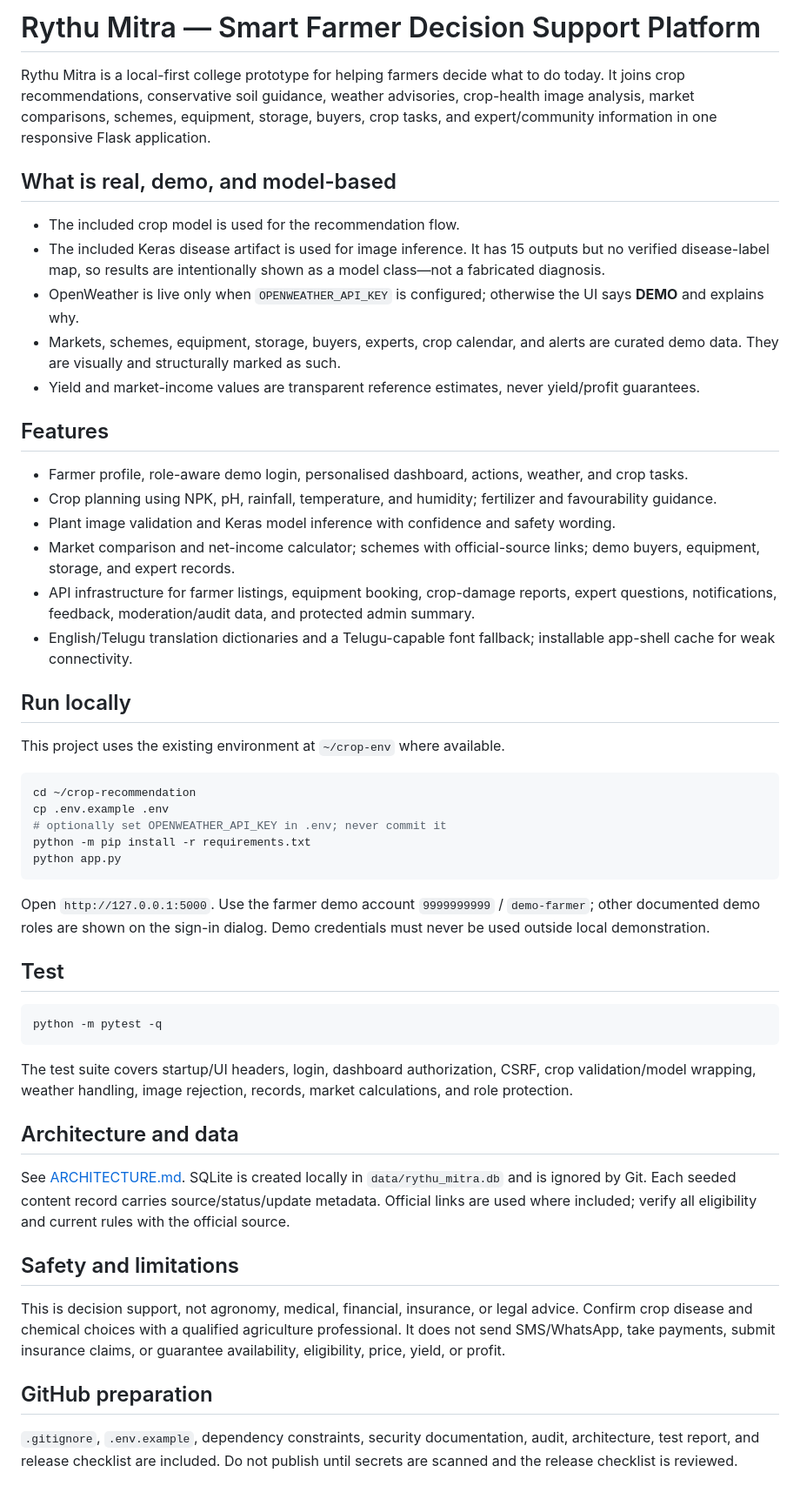
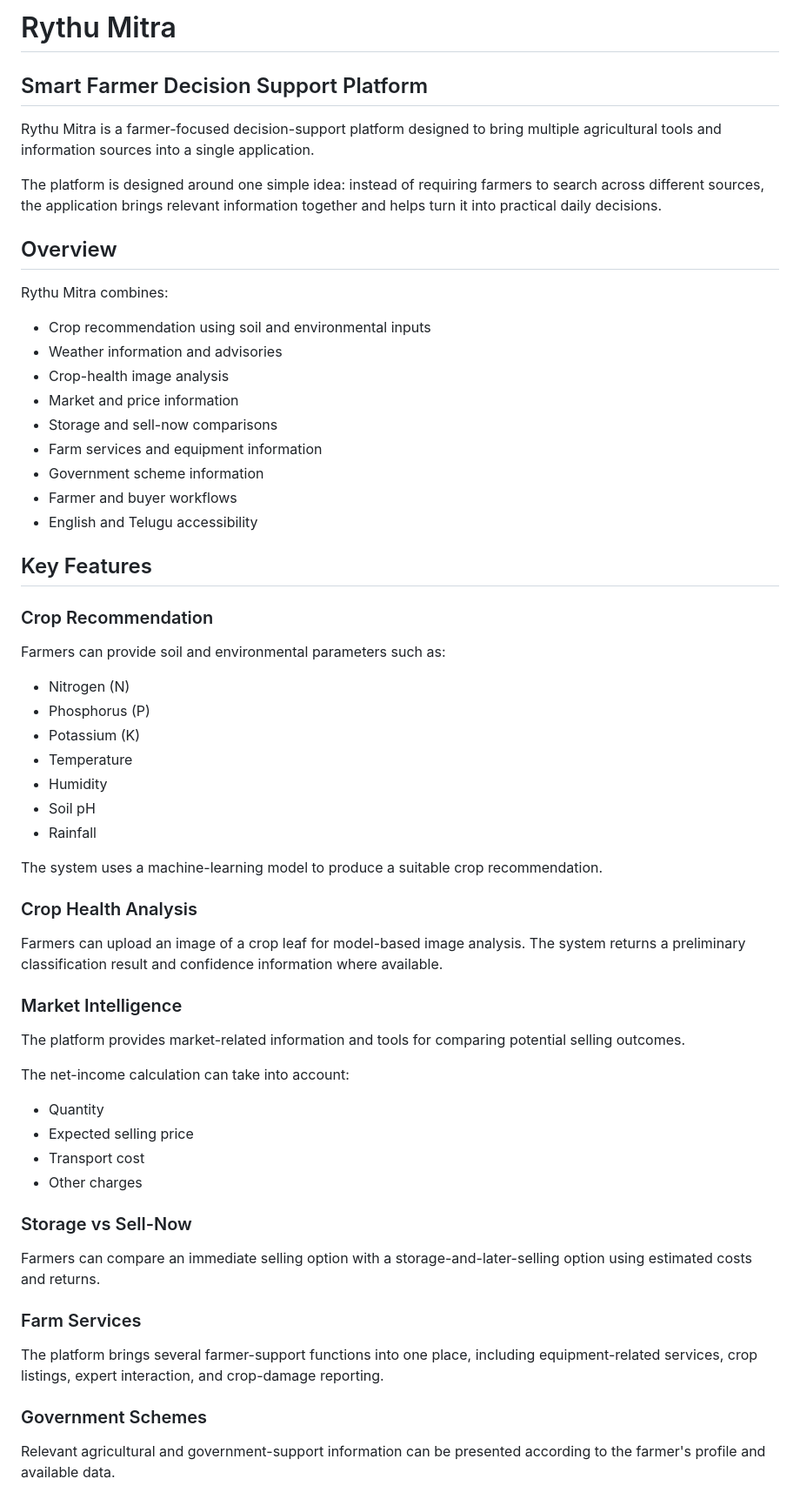
Before and after one commit to Anshuman70739/rythu-mitra, a Markdown page: README.md, the part around one of its changes. Shown at 87% size. GitHub-like rendering.

Commit message:
docs; improve README
Updated README to enhance clarity and organization of project features, architecture, and usage instructions.

````diff
--- a/README.md
+++ b/README.md
@@ -1,54 +1,76 @@
-# Rythu Mitra — Smart Farmer Decision Support Platform
+# Rythu Mitra
 
-Rythu Mitra is a local-first college prototype for helping farmers decide what to do today. It joins crop recommendations, conservative soil guidance, weather advisories, crop-health image analysis, market comparisons, schemes, equipment, storage, buyers, crop tasks, and expert/community information in one responsive Flask application.
+## Smart Farmer Decision Support Platform
 
-## What is real, demo, and model-based
+Rythu Mitra is a farmer-focused decision-support platform designed to bring
+multiple agricultural tools and information sources into a single application.
 
-- The included crop model is used for the recommendation flow.
-- The included Keras disease artifact is used for image inference. It has 15 outputs but no verified disease-label map, so results are intentionally shown as a model class—not a fabricated diagnosis.
-- OpenWeather is live only when `OPENWEATHER_API_KEY` is configured; otherwise the UI says **DEMO** and explains why.
-- Markets, schemes, equipment, storage, buyers, experts, crop calendar, and alerts are curated demo data. They are visually and structurally marked as such.
-- Yield and market-income values are transparent reference estimates, never yield/profit guarantees.
+The platform is designed around one simple idea: instead of requiring farmers
+to search across different sources, the application brings relevant information
+together and helps turn it into practical daily decisions.
 
-## Features
+## Overview
 
-- Farmer profile, role-aware demo login, personalised dashboard, actions, weather, and crop tasks.
-- Crop planning using NPK, pH, rainfall, temperature, and humidity; fertilizer and favourability guidance.
-- Plant image validation and Keras model inference with confidence and safety wording.
-- Market comparison and net-income calculator; schemes with official-source links; demo buyers, equipment, storage, and expert records.
-- API infrastructure for farmer listings, equipment booking, crop-damage reports, expert questions, notifications, feedback, moderation/audit data, and protected admin summary.
-- English/Telugu translation dictionaries and a Telugu-capable font fallback; installable app-shell cache for weak connectivity.
+Rythu Mitra combines:
 
-## Run locally
+- Crop recommendation using soil and environmental inputs
+- Weather information and advisories
+- Crop-health image analysis
+- Market and price information
+- Storage and sell-now comparisons
+- Farm services and equipment information
+- Government scheme information
+- Farmer and buyer workflows
+- English and Telugu accessibility
 
-This project uses the existing environment at `~/crop-env` where available.
+## Key Features
 
-```bash
-cd ~/crop-recommendation
-cp .env.example .env
-# optionally set OPENWEATHER_API_KEY in .env; never commit it
-python -m pip install -r requirements.txt
-python app.py
-```
+### Crop Recommendation
 
-Open `http://127.0.0.1:5000`. Use the farmer demo account `9999999999` / `demo-farmer`; other documented demo roles are shown on the sign-in dialog. Demo credentials must never be used outside local demonstration.
+Farmers can provide soil and environmental parameters such as:
 
-## Test
+- Nitrogen (N)
+- Phosphorus (P)
+- Potassium (K)
+- Temperature
+- Humidity
+- Soil pH
+- Rainfall
 
-```bash
-python -m pytest -q
-```
+The system uses a machine-learning model to produce a suitable crop
+recommendation.
 
-The test suite covers startup/UI headers, login, dashboard authorization, CSRF, crop validation/model wrapping, weather handling, image rejection, records, market calculations, and role protection.
+### Crop Health Analysis
 
-## Architecture and data
+Farmers can upload an image of a crop leaf for model-based image analysis.
+The system returns a preliminary classification result and confidence
+information where available.
 
-See [ARCHITECTURE.md](ARCHITECTURE.md). SQLite is created locally in `data/rythu_mitra.db` and is ignored by Git. Each seeded content record carries source/status/update metadata. Official links are used where included; verify all eligibility and current rules with the official source.
+### Market Intelligence
 
-## Safety and limitations
+The platform provides market-related information and tools for comparing
+potential selling outcomes.
 
-This is decision support, not agronomy, medical, financial, insurance, or legal advice. Confirm crop disease and chemical choices with a qualified agriculture professional. It does not send SMS/WhatsApp, take payments, submit insurance claims, or guarantee availability, eligibility, price, yield, or profit.
+The net-income calculation can take into account:
 
-## GitHub preparation
+- Quantity
+- Expected selling price
+- Transport cost
+- Other charges
 
-`.gitignore`, `.env.example`, dependency constraints, security documentation, audit, architecture, test report, and release checklist are included. Do not publish until secrets are scanned and the release checklist is reviewed.
+### Storage vs Sell-Now
+
+Farmers can compare an immediate selling option with a storage-and-later-selling
+option using estimated costs and returns.
+
+### Farm Services
+
+The platform brings several farmer-support functions into one place,
+including equipment-related services, crop listings, expert interaction, and
+crop-damage reporting.
+
+### Government Schemes
+
+Relevant agricultural and government-support information can be presented
+according to the farmer's profile and available data.
+
````
Also changed, not shown: other parts of README.md (+60 -0 lines).
